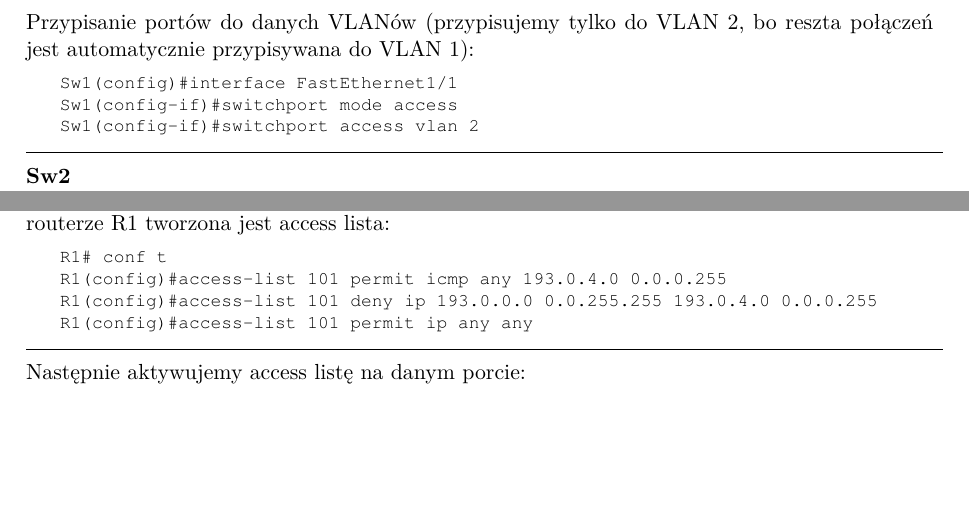
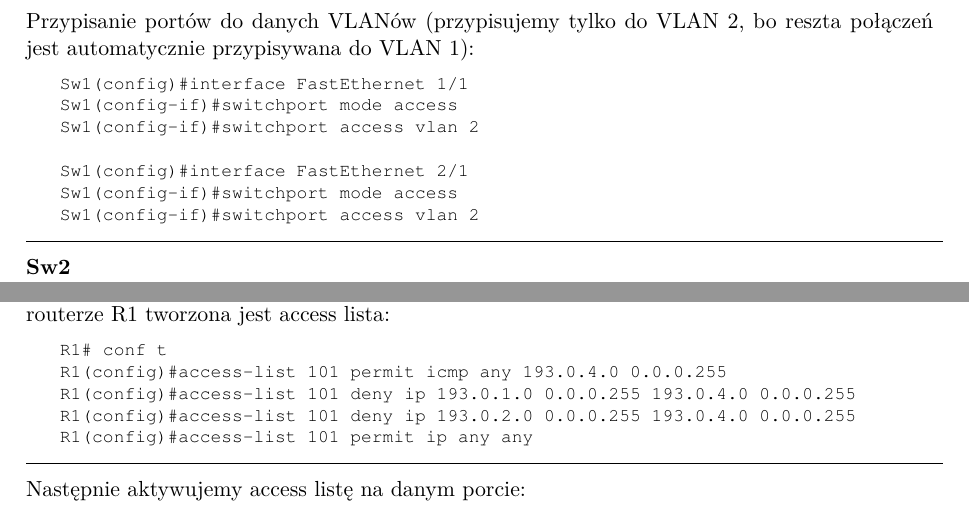
Before and after one commit to tsm/Siec-szkolna, a LaTeX document (siec_szkolna.tex): two parts of page 6 of 8 before the commit and two parts of page 6 of 9 after it, joined at a grey line, cut so that both start at the same text, the shorter picture padded with empty space. Compiled offline with pdfLaTeX.

Commit message:
poprawione aclki

```diff
--- a/siec_szkolna.tex
+++ b/siec_szkolna.tex
@@ -178,7 +178,11 @@ Sw1(config-if)# switchport trunk encapsulation dot1q
 \end{lstlisting}
 Przypisanie portów do danych VLANów (przypisujemy tylko do VLAN 2, bo reszta połączeń jest automatycznie przypisywana do VLAN 1):
 \begin{lstlisting}
-Sw1(config)#interface FastEthernet1/1
+Sw1(config)#interface FastEthernet 1/1
+Sw1(config-if)#switchport mode access
+Sw1(config-if)#switchport access vlan 2
+
+Sw1(config)#interface FastEthernet 2/1
 Sw1(config-if)#switchport mode access
 Sw1(config-if)#switchport access vlan 2
 \end{lstlisting}
@@ -200,7 +204,8 @@ Listy kontroli dosępu (ACL) mają za zadanie uniemożliwić komunikowanie się
 \begin{lstlisting}
 R1# conf t
 R1(config)#access-list 101 permit icmp any 193.0.4.0 0.0.0.255
-R1(config)#access-list 101 deny ip 193.0.0.0 0.0.255.255 193.0.4.0 0.0.0.255
+R1(config)#access-list 101 deny ip 193.0.1.0 0.0.0.255 193.0.4.0 0.0.0.255
+R1(config)#access-list 101 deny ip 193.0.2.0 0.0.0.255 193.0.4.0 0.0.0.255
 R1(config)#access-list 101 permit ip any any
 \end{lstlisting}
 Następnie aktywujemy access listę na danym porcie:
```
Also changed, not shown: siec_szkolna.tex (2 more changed lines).
